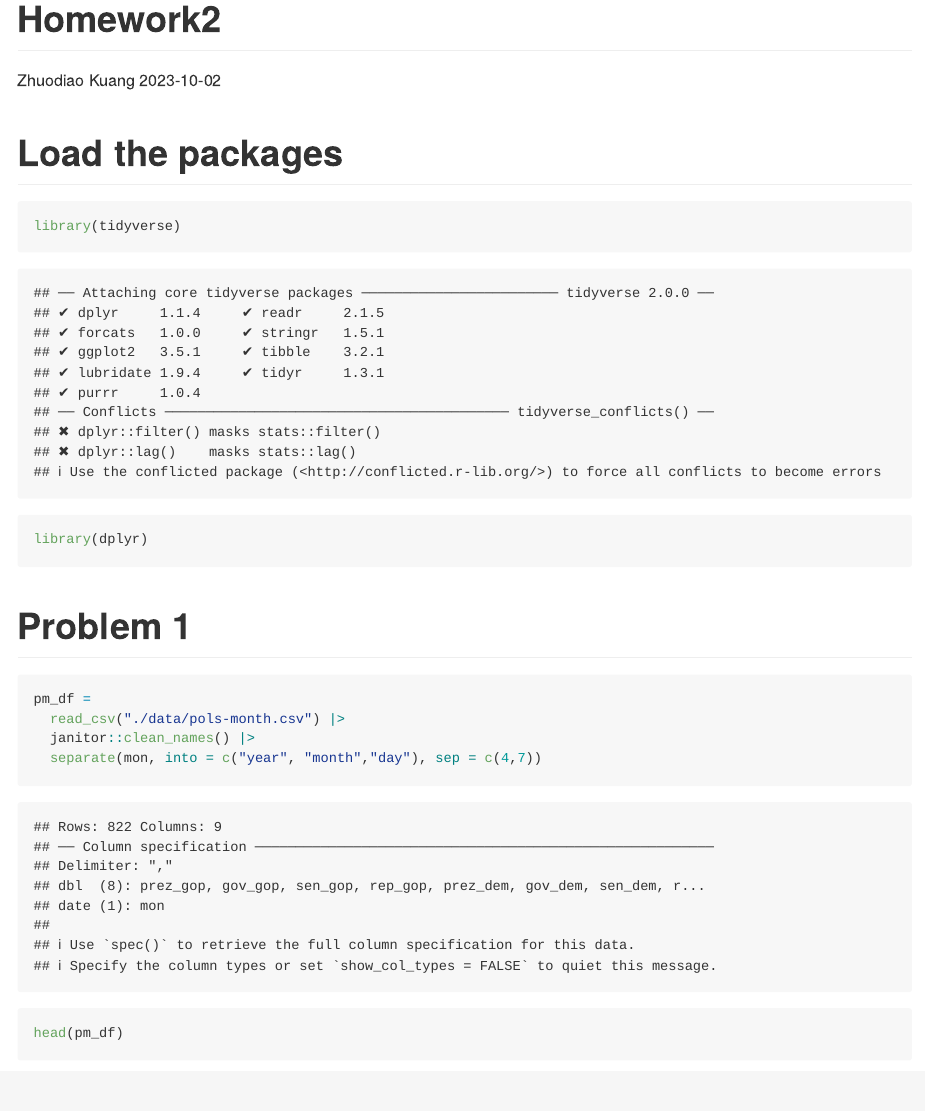
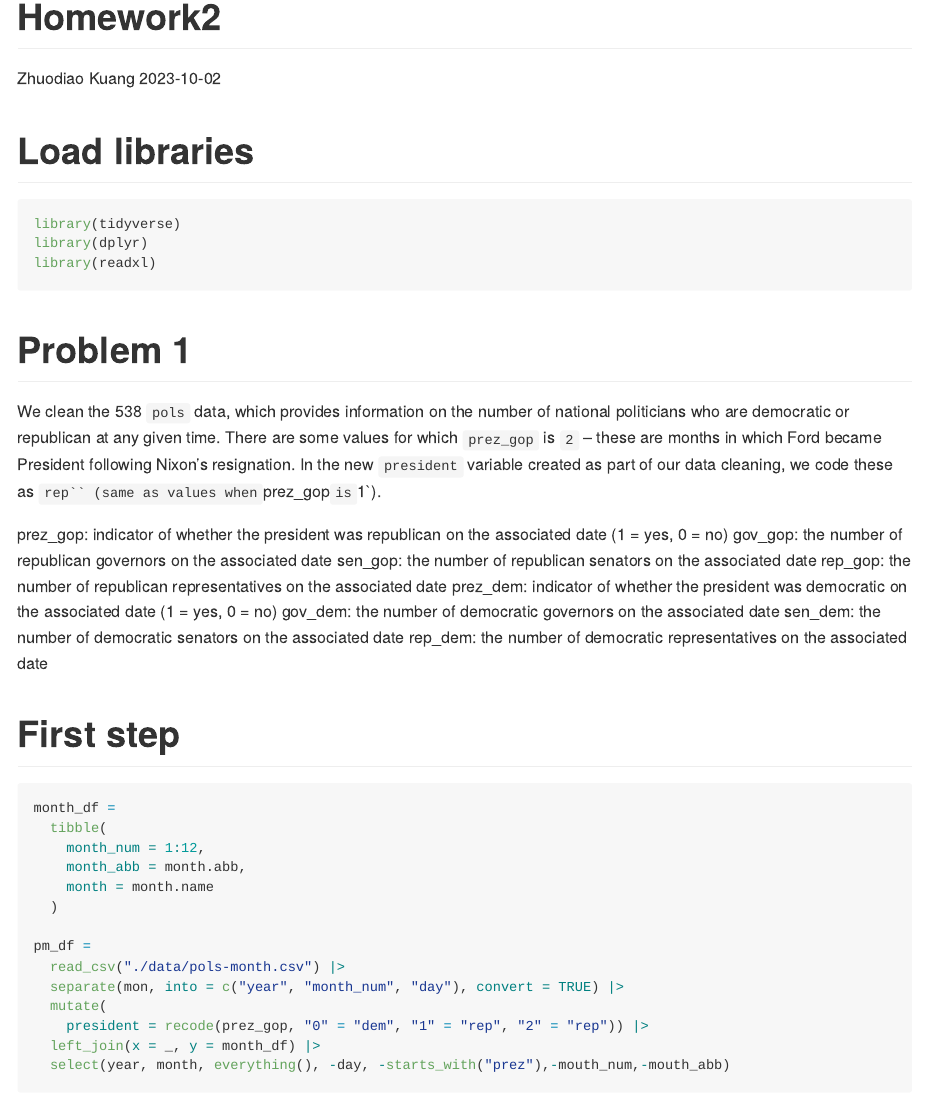
Before and after one commit to zk2275/p8105_hw2_zk2275, an R Markdown document (Homework2.Rmd): the page in a window 1100 px wide, from its top. Rendered offline with R 4.5, knitr and Pandoc, with nearby package versions; some code elsewhere in the file could not run offline; column names are cleaned by a stand-in for the janitor package.

Commit message:
Q1 first step

````diff
--- a/Homework2.Rmd
+++ b/Homework2.Rmd
@@ -5,4 +5,4 @@ date: "`r Sys.Date()`"
 output: github_document
 ---
 
-# Load the packages
+```{r setup, echo = FALSE, cache = FALSE, message = FALSE}
@@ -9,17 +26,39 @@ output: github_document
+# Load libraries
 
 ```{r}
 library(tidyverse)
 library(dplyr)
-
+library(readxl)
 ```
 
 
 # Problem 1
 
-```{r}
+We clean the 538 `pols` data, which provides information on the number of national politicians who are democratic or republican at any given time. There are some values for which `prez_gop` is `2` -- these are months in which Ford became President following Nixon's resignation. In the new `president` variable created as part of our data cleaning, we code these as `rep`` (same as values when `prez_gop` is `1`).
+
+prez_gop: indicator of whether the president was republican on the associated date (1 = yes, 0 = no)
+gov_gop: the number of republican governors on the associated date
+sen_gop: the number of republican senators on the associated date
+rep_gop: the number of republican representatives on the associated date
+prez_dem: indicator of whether the president was democratic on the associated date (1 = yes, 0 = no)
+gov_dem: the number of democratic governors on the associated date
+sen_dem: the number of democratic senators on the associated date
+rep_dem: the number of democratic representatives on the associated date
+
+# First step
+
+```{r clean_538_pols}
+month_df =
+  tibble(
+    month_num = 1:12,
+    month_abb = month.abb,
+    month = month.name
+  )
+
 pm_df =
   read_csv("./data/pols-month.csv") |>
-  janitor::clean_names() |>
-  separate(mon, into = c("year", "month","day"), sep = c(4,7))
-
-head(pm_df)
+  separate(mon, into = c("year", "month_num", "day"), convert = TRUE) |>
+  mutate(
+    president = recode(prez_gop, "0" = "dem", "1" = "rep", "2" = "rep")) |>
+  left_join(x = _, y = month_df) |>
+  select(year, month, everything(), -day, -starts_with("prez"),-mouth_num,-mouth_abb)
````
Also changed, not shown: Homework2.Rmd (20 more changed lines).
